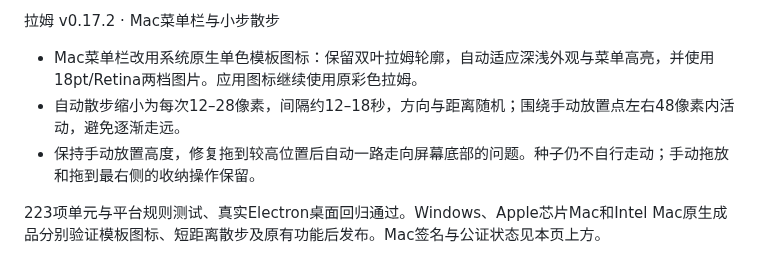
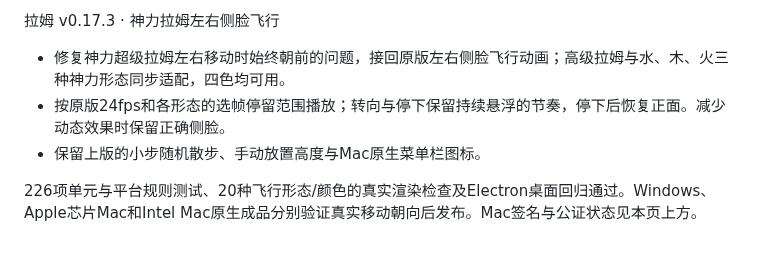
Before and after one commit to Vinci-217/mole-baby, a Markdown page: RELEASE_NOTES.md, the part around the change. Drawn GitHub-style.

```diff
--- a/RELEASE_NOTES.md
+++ b/RELEASE_NOTES.md
@@ -1,7 +1,7 @@
-拉姆 v0.17.2 · Mac菜单栏与小步散步
+拉姆 v0.17.3 · 神力拉姆左右侧脸飞行
 
-- Mac菜单栏改用系统原生单色模板图标：保留双叶拉姆轮廓，自动适应深浅外观与菜单高亮，并使用18pt/Retina两档图片。应用图标继续使用原彩色拉姆。
-- 自动散步缩小为每次12–28像素，间隔约12–18秒，方向与距离随机；围绕手动放置点左右48像素内活动，避免逐渐走远。
-- 保持手动放置高度，修复拖到较高位置后自动一路走向屏幕底部的问题。种子仍不自行走动；手动拖放和拖到最右侧的收纳操作保留。
+- 修复神力超级拉姆左右移动时始终朝前的问题，接回原版左右侧脸飞行动画；高级拉姆与水、木、火三种神力形态同步适配，四色均可用。
+- 按原版24fps和各形态的选帧停留范围播放；转向与停下保留持续悬浮的节奏，停下后恢复正面。减少动态效果时保留正确侧脸。
+- 保留上版的小步随机散步、手动放置高度与Mac原生菜单栏图标。
 
-223项单元与平台规则测试、真实Electron桌面回归通过。Windows、Apple芯片Mac和Intel Mac原生成品分别验证模板图标、短距离散步及原有功能后发布。Mac签名与公证状态见本页上方。
+226项单元与平台规则测试、20种飞行形态/颜色的真实渲染检查及Electron桌面回归通过。Windows、Apple芯片Mac和Intel Mac原生成品分别验证真实移动朝向后发布。Mac签名与公证状态见本页上方。
```
Also changed, not shown: README.md (+7 -6 lines), research/v173-flight-facing.md (added, +9 -0 lines), artifacts/v173-flight-facing.png (added), 7 other files.
